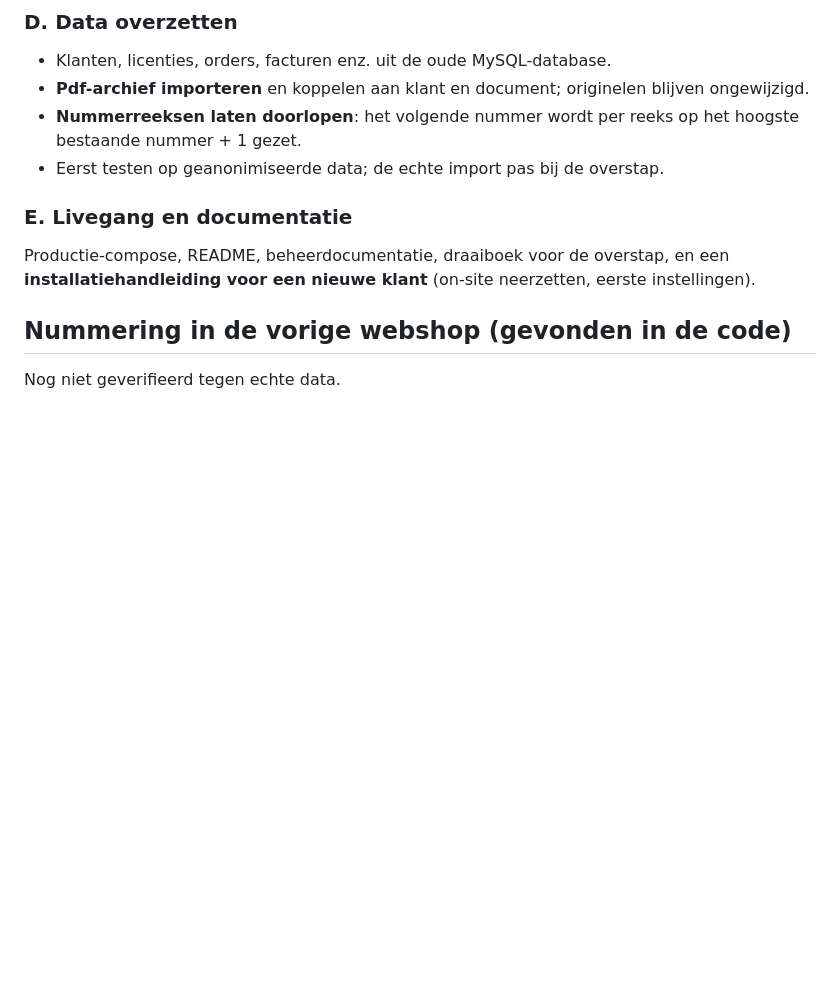
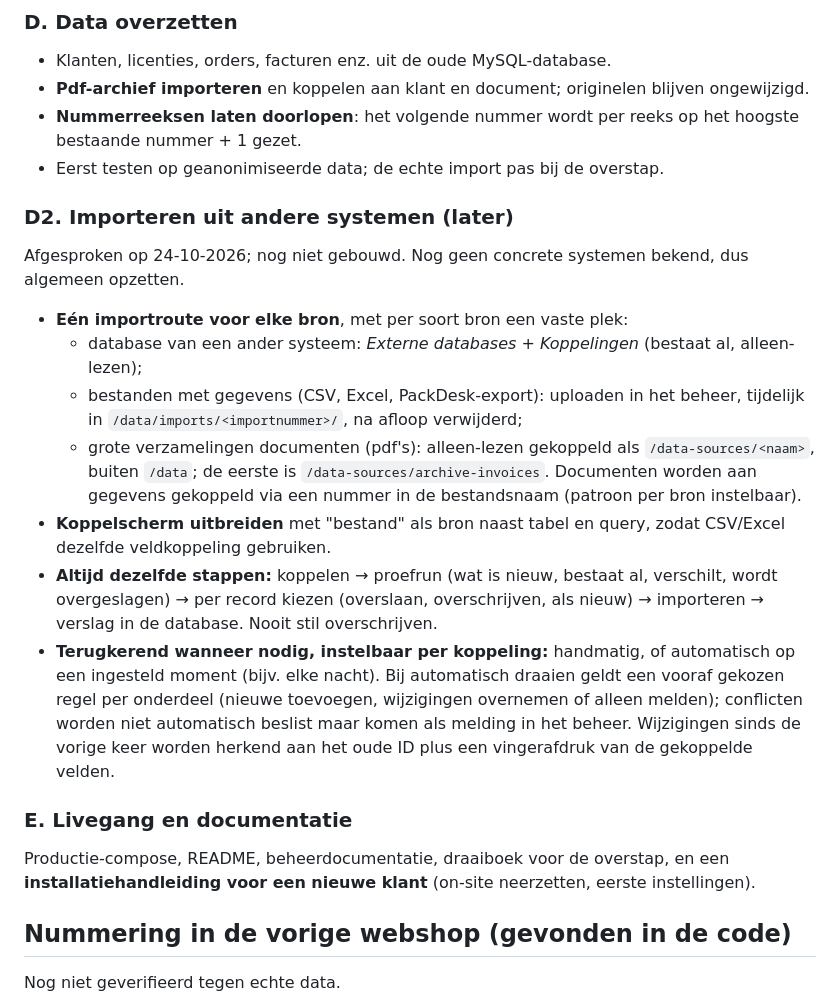
Before and after one commit to Fritz4all/packdesk, a Markdown page: docs/plan.md, the part around the change. GitHub-like rendering; blank space fills up the shorter version.

Commit message:
docs: plan for importing from other systems, recurring when needed
Co-Authored-By: Claude Opus 5.5 <noreply@anthropic.com>

```diff
--- a/docs/plan.md
+++ b/docs/plan.md
@@ -48,6 +48,28 @@ De oude Ruby-code dient alleen als naslag voor de werking; er wordt niets van ov
 - **Pdf-archief importeren** en koppelen aan klant en document; originelen blijven ongewijzigd.
 - **Nummerreeksen laten doorlopen**: het volgende nummer wordt per reeks op het hoogste bestaande nummer + 1 gezet.
 - Eerst testen op geanonimiseerde data; de echte import pas bij de overstap.
+
+### D2. Importeren uit andere systemen (later)
+
+Afgesproken op 24-10-2026; nog niet gebouwd. Nog geen concrete systemen bekend, dus algemeen opzetten.
+
+- **Eén importroute voor elke bron**, met per soort bron een vaste plek:
+  - database van een ander systeem: *Externe databases* + *Koppelingen* (bestaat al, alleen-lezen);
+  - bestanden met gegevens (CSV, Excel, PackDesk-export): uploaden in het beheer, tijdelijk in
+    `/data/imports/<importnummer>/`, na afloop verwijderd;
+  - grote verzamelingen documenten (pdf's): alleen-lezen gekoppeld als `/data-sources/<naam>`, buiten
+    `/data`; de eerste is `/data-sources/archive-invoices`. Documenten worden aan gegevens gekoppeld
+    via een nummer in de bestandsnaam (patroon per bron instelbaar).
+- **Koppelscherm uitbreiden** met "bestand" als bron naast tabel en query, zodat CSV/Excel dezelfde
+  veldkoppeling gebruiken.
+- **Altijd dezelfde stappen:** koppelen → proefrun (wat is nieuw, bestaat al, verschilt, wordt
+  overgeslagen) → per record kiezen (overslaan, overschrijven, als nieuw) → importeren → verslag in de
+  database. Nooit stil overschrijven.
+- **Terugkerend wanneer nodig, instelbaar per koppeling:** handmatig, of automatisch op een
+  ingesteld moment (bijv. elke nacht). Bij automatisch draaien geldt een vooraf gekozen regel per
+  onderdeel (nieuwe toevoegen, wijzigingen overnemen of alleen melden); conflicten worden niet
+  automatisch beslist maar komen als melding in het beheer. Wijzigingen sinds de vorige keer worden
+  herkend aan het oude ID plus een vingerafdruk van de gekoppelde velden.
 
 ### E. Livegang en documentatie
 
```
